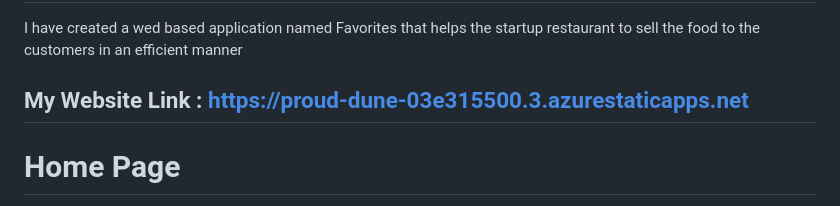
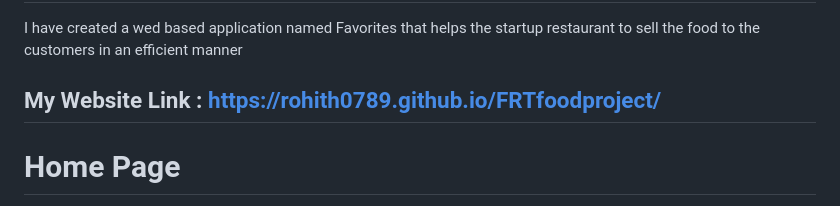
Before and after one commit to Rohith0789/FRTfoodproject, a Markdown page: README.md, the part around the change. Rendered like a GitHub page.

```diff
--- a/README.md
+++ b/README.md
@@ -1,7 +1,6 @@
 # Future Ready Talent Project By Rohith
 I have created a wed based application named Favorites that helps the startup restaurant to sell the food to the customers in an efficient manner
-## My Website Link : https://proud-dune-03e315500.3.azurestaticapps.net
-
+## My Website Link :   https://rohith0789.github.io/FRTfoodproject/
 # Home Page
 <img width="960" alt="Screenshot 2023-08-03 234508" src="https://github.com/Rohith0789/FRTfoodproject/assets/133976742/874abf6e-4b34-4233-8ac6-0a793cb816ca">
 <img width="960" alt="Screenshot 2023-06-16 214245" src="https://github.com/Rohith0789/Foodproject/assets/133976742/ce8da39b-b639-4b0f-b3ac-59fa94313780">
```
